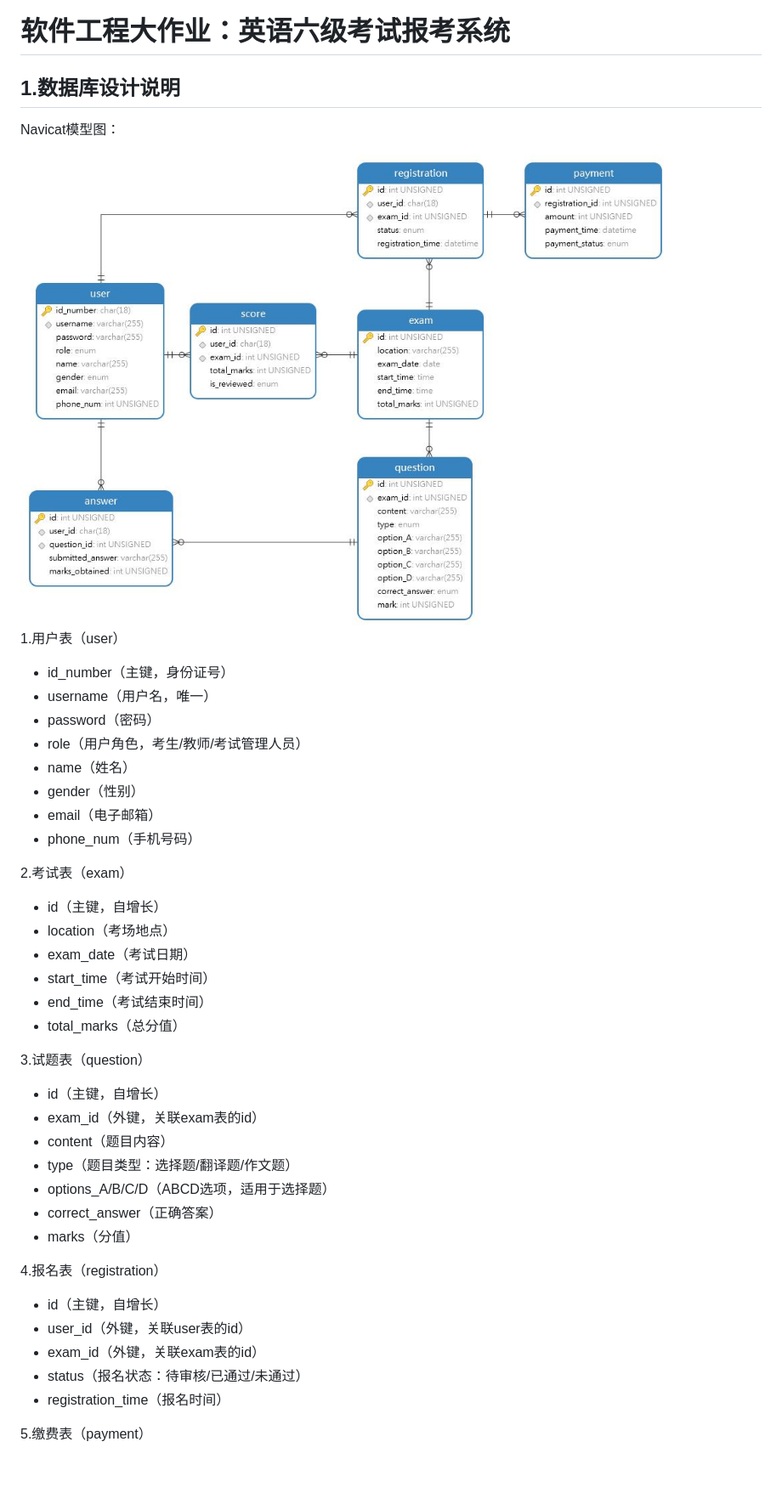
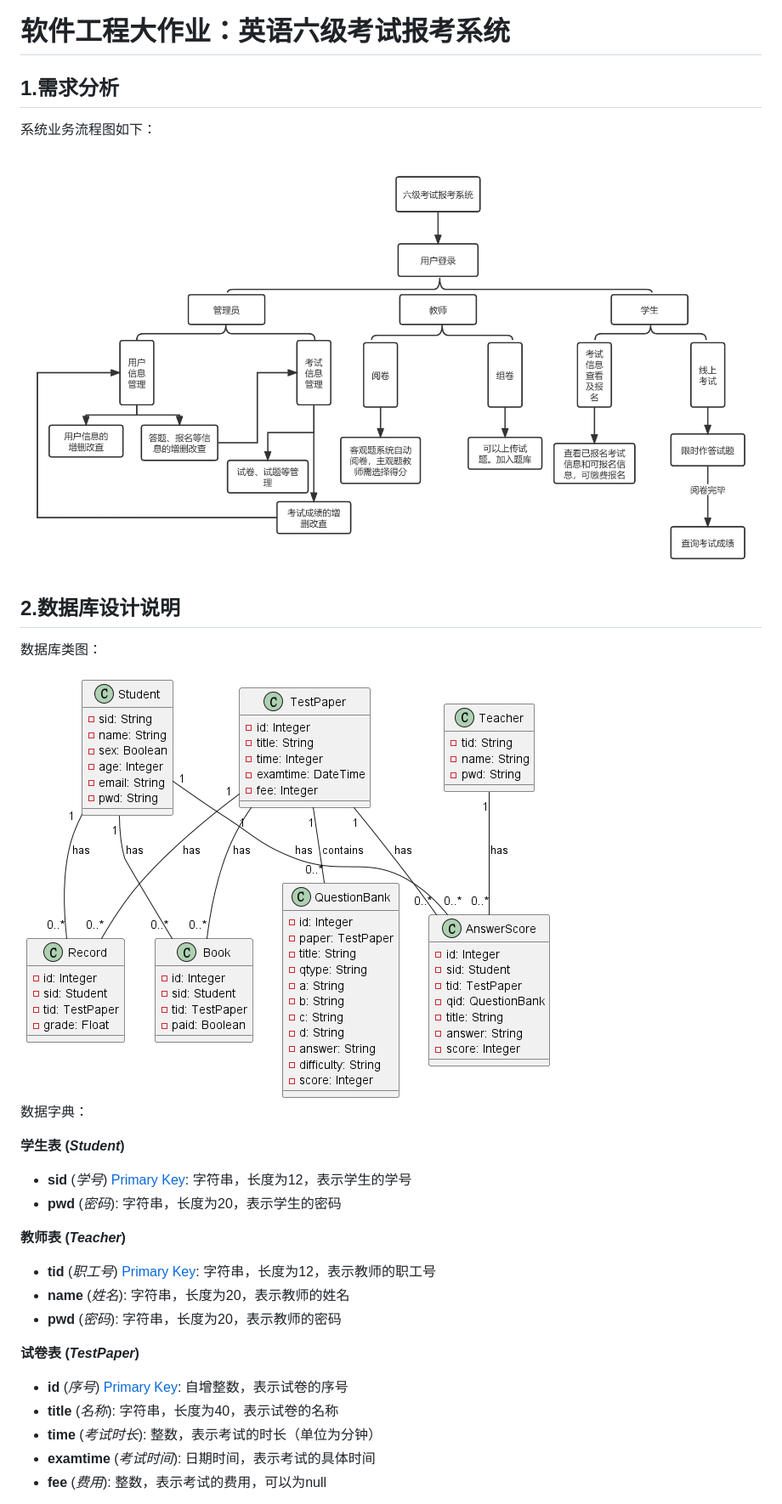
Before and after one commit to NKU-software-engineering/software_engineering, a Markdown page: README.md, the part around the change printed below. Shown: that part at 85% size. Drawn GitHub-style; pictures changed too: Database_model.jpg (deleted), 总体流程图.png (added), 类图.png (added); blank space fills up the shorter version.

```diff
--- a/README.md
+++ b/README.md
@@ -1,48 +1,34 @@
 # 软件工程大作业：英语六级考试报考系统
 
-## 1.数据库设计说明
+## 1.需求分析
 
-Navicat模型图：
+系统业务流程图如下：
 
-<img src="./Database_model.jpg" style="zoom:67%;" />
+<img src="./总体流程图.png" style="zoom:67%;" />
 
-1.用户表（user）
 
-- id_number（主键，身份证号）
-- username（用户名，唯一）
-- password（密码）
-- role（用户角色，考生/教师/考试管理人员）
-- name（姓名）
-- gender（性别）
-- email（电子邮箱）
-- phone_num（手机号码）
 
-2.考试表（exam）
+## 2.数据库设计说明
 
-- id（主键，自增长）
-- location（考场地点）
-- exam_date（考试日期）
-- start_time（考试开始时间）
-- end_time（考试结束时间）
-- total_marks（总分值）
+数据库类图：
 
-3.试题表（question）
+<img src="./类图.png" style="zoom:77%;" />
 
-- id（主键，自增长）
-- exam_id（外键，关联exam表的id）
-- content（题目内容）
-- type（题目类型：选择题/翻译题/作文题）
-- options_A/B/C/D（ABCD选项，适用于选择题）
-- correct_answer（正确答案）
-- marks（分值）
+数据字典：
 
-4.报名表（registration）
+**学生表 (_Student_)**
+- **sid** (_学号_) [Primary Key]: 字符串，长度为12，表示学生的学号
+- **pwd** (_密码_): 字符串，长度为20，表示学生的密码
 
-- id（主键，自增长）
-- user_id（外键，关联user表的id）
-- exam_id（外键，关联exam表的id）
-- status（报名状态：待审核/已通过/未通过）
-- registration_time（报名时间）
+**教师表 (_Teacher_)**
+- **tid** (_职工号_) [Primary Key]: 字符串，长度为12，表示教师的职工号
+- **name** (_姓名_): 字符串，长度为20，表示教师的姓名
+- **pwd** (_密码_): 字符串，长度为20，表示教师的密码
 
-5.缴费表（payment）
+**试卷表 (_TestPaper_)**
+- **id** (_序号_) [Primary Key]: 自增整数，表示试卷的序号
+- **title** (_名称_): 字符串，长度为40，表示试卷的名称
+- **time** (_考试时长_): 整数，表示考试的时长（单位为分钟）
+- **examtime** (_考试时间_): 日期时间，表示考试的具体时间
+- **fee** (_费用_): 整数，表示考试的费用，可以为null
 
```
Also changed, not shown: other parts of README.md (+35 -17 lines), 用例图.png (added), 3 other files.
